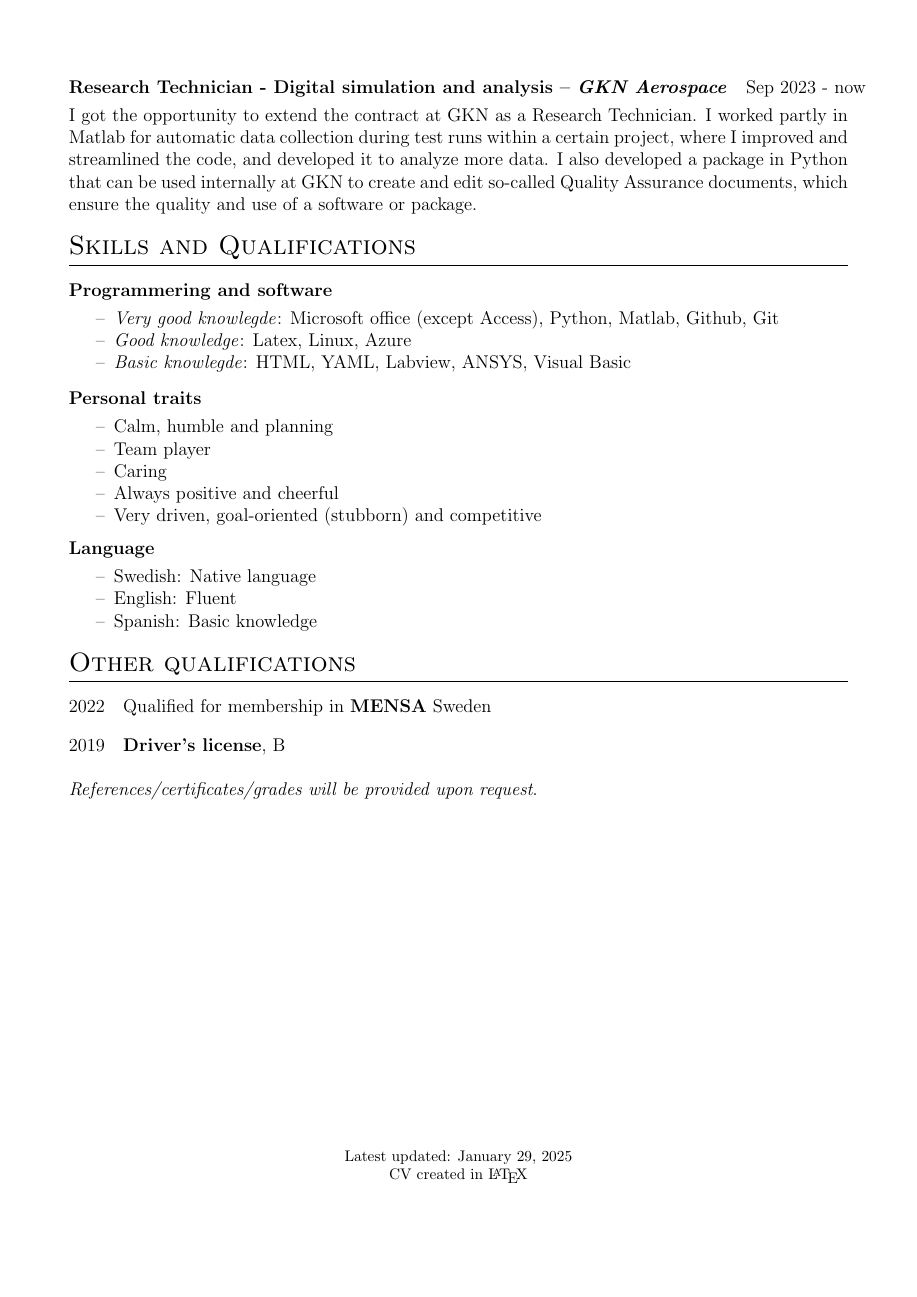
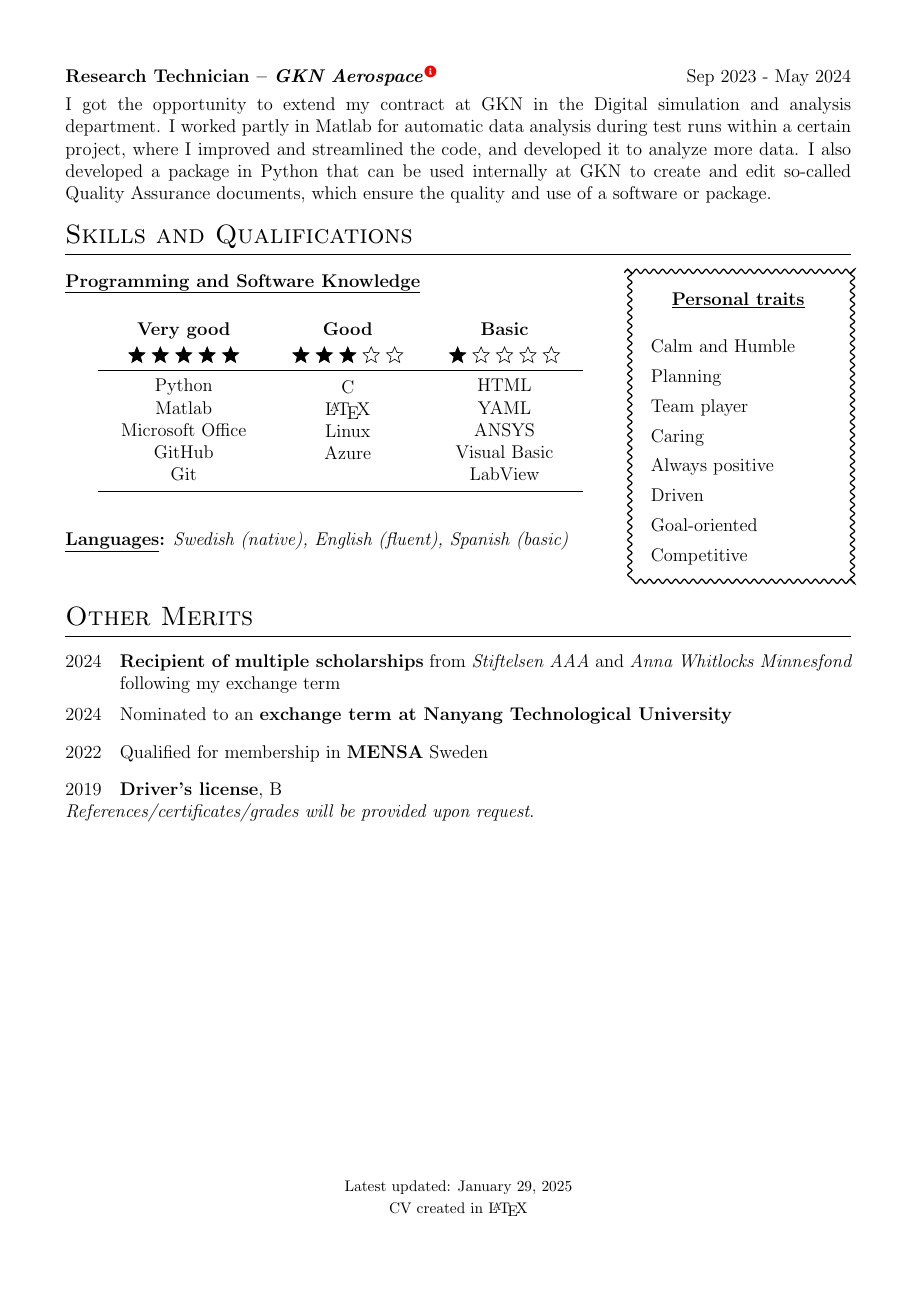
Before and after one commit to stommen/stommen.github.io, a LaTeX CV (cv.tex): page 2 of 2. Compiled offline with pdfLaTeX.

```diff
--- a/cv.tex
+++ b/cv.tex
@@ -56,10 +56,11 @@
 \RequirePackage{color}
 \RequirePackage{graphicx}
 \usepackage[dvipsnames]{xcolor}
-\usepackage[scale=0.85]{geometry}
+\usepackage[left=1.5cm,top=1.5cm,right=1.5cm,bottom=1.9cm,nofoot]{geometry}
 
 %tabularx environment
 \usepackage{tabularx}
+\usepackage{booktabs}
 
 %for lists within experience section
 \usepackage{enumitem}
@@ -79,7 +80,12 @@
 \usepackage{multirow}
 \usepackage{tikz}
 \usepackage{tikzpagenodes}
+\usepackage{bm}
+\usepackage{array, makecell}
+\renewcommand\theadfont{\bfseries}
 \usetikzlibrary{calc}
+\usetikzlibrary{shapes.geometric}
+\usetikzlibrary{decorations.pathmorphing}
 
 %CV Sections inspired by:
 %http://stefano.italians.nl/archives/26
@@ -205,7 +251,5 @@
-    where I simplified and automated data collection for test runs within a certain project, and created a
-    program to execute stress calculations on bodies created in ANSYS (CAD).
+    Department of product integration and simulation. The work mostly consisted of programming in Python, where I simplified and automated data analysis and collection for test runs within a certain project, and created a program to execute stress calculations on bodies created in ANSYS (CAD).
 \end{minipage}}
 \end{tabularx}
 
 \begin{tabularx}{\linewidth}{ @{}l r@{} }
-\textbf{Research Technician - Digital simulation and analysis -- \textit{GKN Aerospace}} & \hfill Sep 2023 - now \\[3.75pt]
@@ -220,57 +265,66 @@
 %----------------------------------------------------------------------------------------
 %----------------------------------------------------------------------------------------
 \section{Skills and Qualifications}
+\vspace{0.1cm}
+\begin{minipage}[t]{0.7\textwidth}
+  \raggedright
+  \textbf{\underline{Programming and Software Knowledge}} \\[25pt]
+  \renewcommand{\arraystretch}{2}
+  \setlength{\tabcolsep}{15pt}
+  \vspace*{-\topskip}
+  \centering
+  \begin{tabular}{lll}
+    %\toprule
+    \makecell{\thead{Very good} \\
+    \rating{5}{5}} & \makecell{\thead{Good} \\ \rating{3}{5}} & \makecell{\thead{Basic} \\ \rating{1}{5}} \\ \toprule
+    \makecell{Python \\ Matlab \\ Microsoft Office \\ GitHub \\ Git} & \makecell{C \\ \LaTeX \\ Linux \\ Azure \\\vspace{-0.05cm}} & \makecell{HTML \\ YAML \\ ANSYS \\ Visual Basic \\ LabView} \\[10pt] \bottomrule
+  \end{tabular}
+  \\[25pt]
+  \raggedright
+  \textbf{\underline{Languages}:} \textit{Swedish (native), English (fluent), Spanish (basic)} \\
+\end{minipage}
+\begin{minipage}[t]{0.3\textwidth}
+  \renewcommand{\arraystretch}{1.5}
+  \setlength{\tabcolsep}{10pt}
+  \vspace*{-\topskip}
+  \hfill
+  \begin{tikzpicture}
+    % Calculate the dimensions of the frame based on the tabular
+    \node (table) at (0,0) {
+        \begin{tabular}{l}
+            \thead{\underline{Personal traits}} \\[10pt]
+            \parbox{4cm}{\vspace{0.2cm}
+            Calm and Humble \\[5pt]
+            Planning \\[5pt]
+            Team player \\[5pt]
+            Caring \\[5pt]
+            Always positive \\[5pt]
+            Driven \\[5pt]
+            Goal-oriented \\[5pt]
+            Competitive \vspace{0.2cm}}
+        \end{tabular}
+    };
 
-\begin{tabularx}{\linewidth}{ @{}l r@{} }
-\textbf{Programmering and software} \\[3.75pt]
-\multicolumn{2}{@{}X@{}}{
-\begin{minipage}[t]{\linewidth}
-\begin{itemize}
-    \item[--] \textit{Very good knowlegde}: Microsoft office (except Access), Python, Matlab, Github, Git
-    \item[--] \textit{Good knowledge}: Latex, Linux, Azure
-    \item[--] \textit{Basic knowlegde}: HTML, YAML, Labview, ANSYS, Visual Basic
-\end{itemize}
-\vspace{0.1cm}
-    \end{minipage}
-}
+    % Add a wavy frame around the table
+    \draw[thick, decorate, decoration={snake, amplitude=0.5mm, segment length=2mm}]
+        ($(table.north west) + (-0.1, 0.1)$) -- ($(table.north east) + (0.1, 0.1)$)
+        -- ($(table.south east) + (0.1, -0.1)$) -- ($(table.south west) + (-0.1, -0.1)$)
+        -- cycle;
+\end{tikzpicture}
+\end{minipage}
+
+\section{Other Merits}
+\begin{tabularx}{\linewidth}{@{}l X@{}}
+2024 & \textbf{Recipient of multiple scholarships} from \textit{Stiftelsen AAA} and \textit{Anna Whitlocks Minnesfond} following my exchange term \hfill \\[20pt]
+2024 & Nominated to an \textbf{exchange term at Nanyang Technological University} \hfill \\[10pt]
+2022 & Qualified for membership in \textbf{MENSA} Sweden \hfill \\[10pt]
+2019 & \textbf{Driver's license}, B \hfill \\
 \end{tabularx}
-
-\begin{tabularx}{\linewidth}{ @{}l r@{} }
-\textbf{Personal traits} \\[3.75pt]
-\multicolumn{2}{@{}X@{}}{
-\begin{minipage}[t]{\linewidth}
-\begin{itemize}
-    \item[--] Calm, humble and planning
-    \item[--] Team player
-    \item[--] Caring
-    \item[--] Always positive and cheerful
-    \item[--] Very driven, goal-oriented (stubborn) and competitive
-\end{itemize}
-\end{minipage}
-}
-\end{tabularx}
-
-\begin{tabularx}{\linewidth}{ @{}l r@{} }
-\textbf{Language} \\[3.75pt]
-\multicolumn{2}{@{}X@{}}{
-\begin{minipage}[t]{\linewidth}
-\begin{itemize}
-    \item[--] Swedish: Native language
-    \item[--] English: Fluent
-    \item[--] Spanish: Basic knowledge
-\end{itemize}
-    \end{minipage}
-}
-\end{tabularx}
-
-\section{Other qualifications}
-\begin{tabularx}{\linewidth}{@{}l X@{}}
-2022 & Qualified for membership in \textbf{MENSA} Sweden \hfill \\[10.75pt]
-2019 & \textbf{Driver's license}, B \hfill \\ \\
-\end{tabularx}
+\nocite{*}
+\printbibliography[title={Publications}]
 \textit{References/certificates/grades will be provided upon request}.
 \vfill
 \center{\footnotesize Latest updated: \today \\
-CV created in \LaTeX
+CV created in \LaTeX}
 
 \end{document}
```
Also changed, not shown: cv.bib (+9 -26 lines), assets/pdf/cv_eng.pdf, cv.pdf, cv.tex (123 more changed lines), 6 other files.
